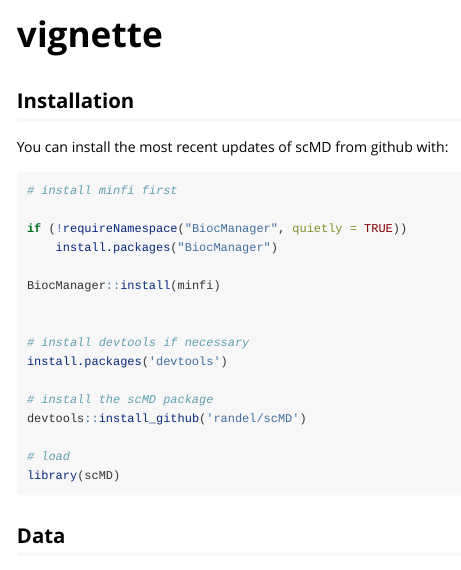
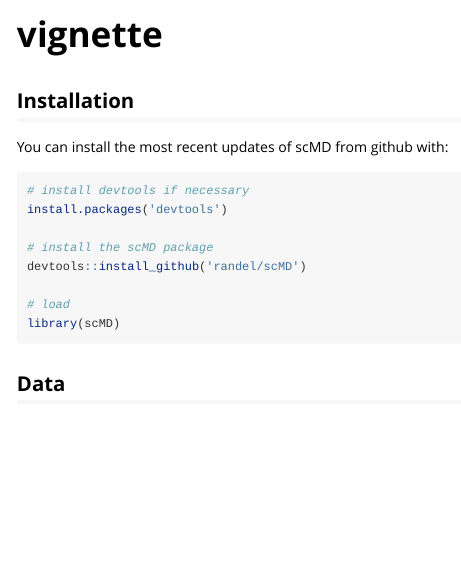
Before and after one commit to randel/scMD, an R Markdown document (vignettes/vignette.Rmd): the page in a window 1100 px wide, from its top. Rendered offline with R 4.5, knitr and Pandoc, with nearby package versions.

Commit message:
Update vignette.Rmd

````diff
--- a/vignettes/vignette.Rmd
+++ b/vignettes/vignette.Rmd
@@ -20,14 +20,6 @@ knitr::opts_chunk$set(
 You can install the most recent updates of scMD from github with:
 
 ```{r setup, eval = FALSE}
-# install minfi first
-
-if (!requireNamespace("BiocManager", quietly = TRUE))
-    install.packages("BiocManager")
-
-BiocManager::install(minfi)
-
-
 # install devtools if necessary
 install.packages('devtools')
 
````
